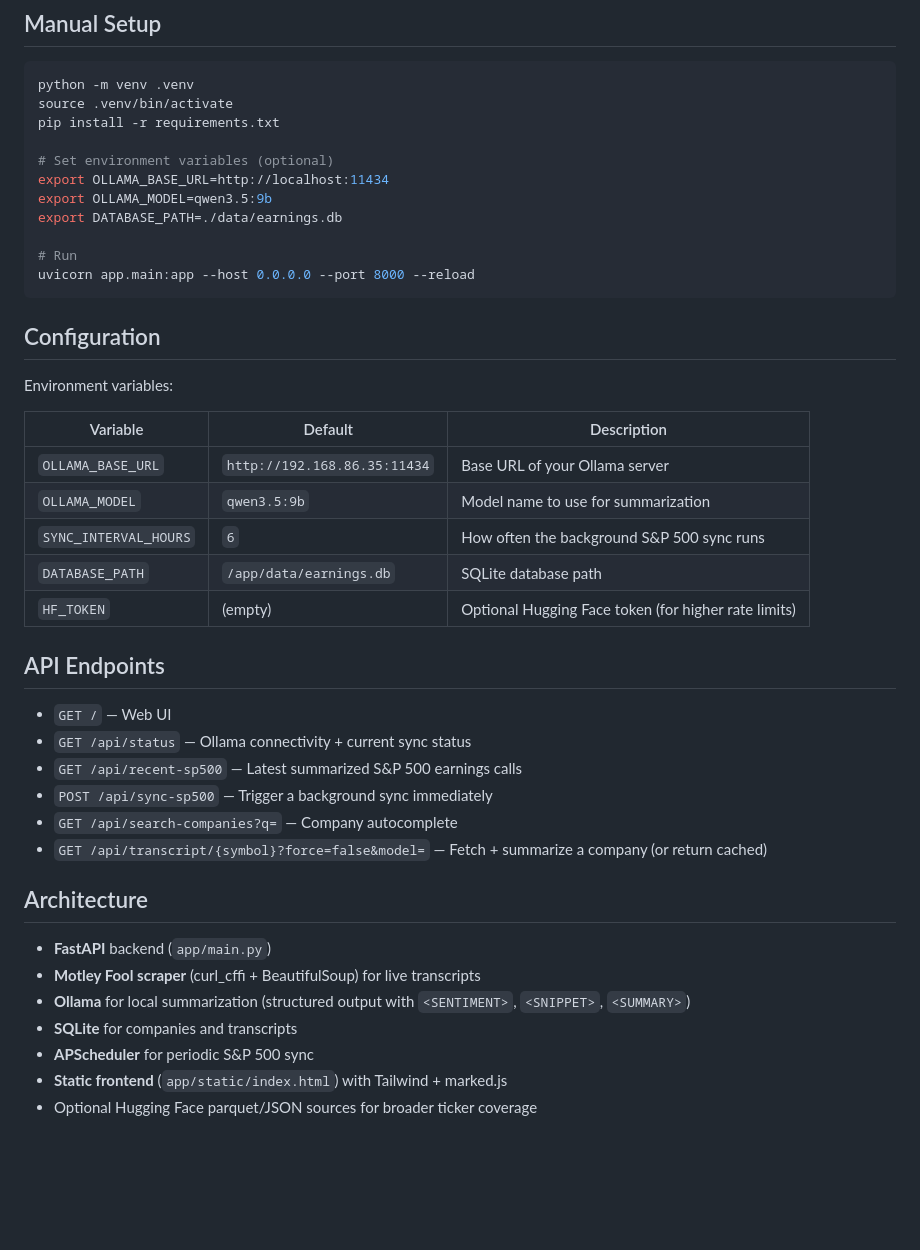
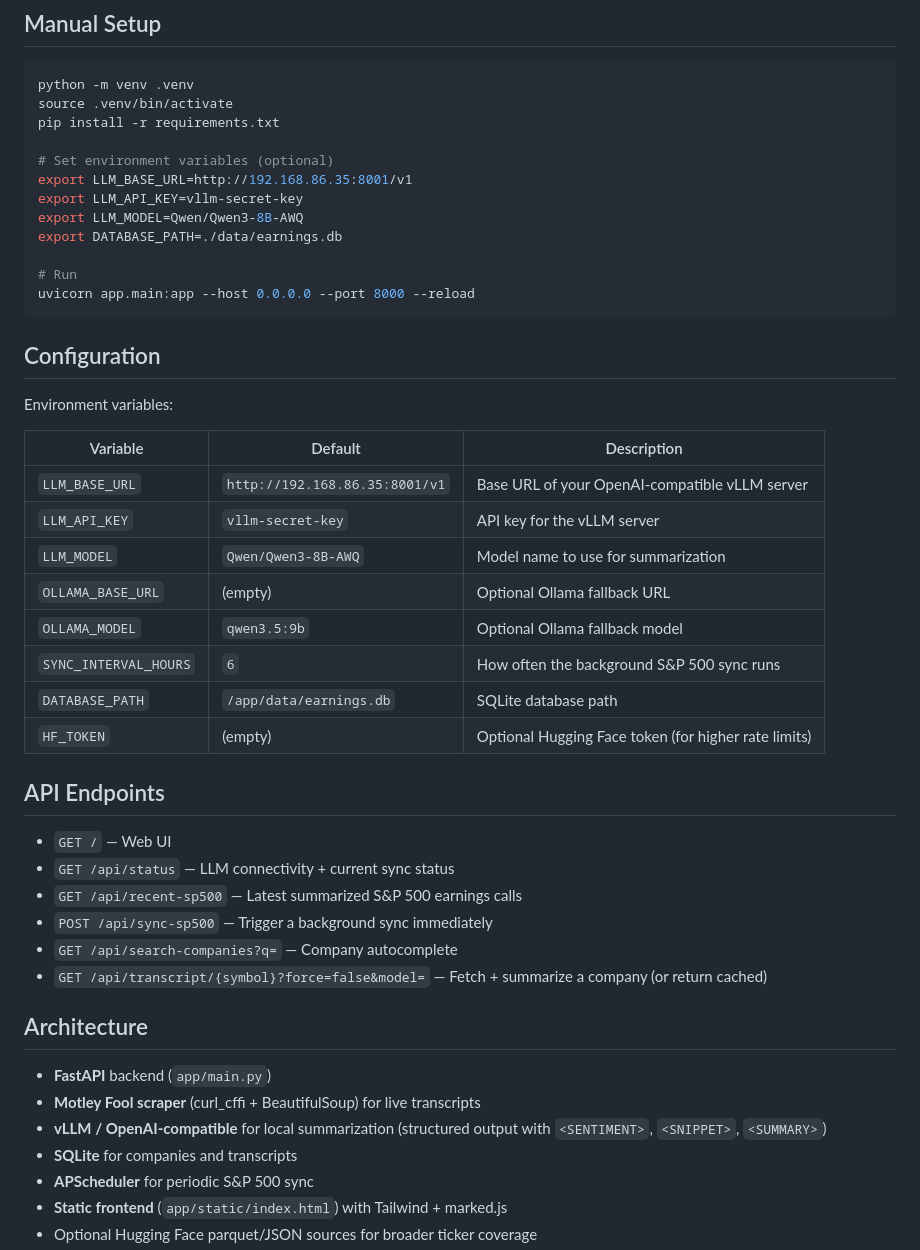
Before and after one commit to jiahualihuanahuan/earnings-summarizer, a Markdown page: README.md, the part around one of its changes. Drawn GitHub-style; blank space fills up the shorter version.

Commit message:
Update README for vLLM OpenAI-compatible configuration

```diff
--- a/README.md
+++ b/README.md
@@ -48,8 +49,9 @@ source .venv/bin/activate
 pip install -r requirements.txt
 
 # Set environment variables (optional)
-export OLLAMA_BASE_URL=http://localhost:11434
-export OLLAMA_MODEL=qwen3.5:9b
+export LLM_BASE_URL=http://192.168.86.35:8001/v1
+export LLM_API_KEY=vllm-secret-key
+export LLM_MODEL=Qwen/Qwen3-8B-AWQ
 export DATABASE_PATH=./data/earnings.db
 
 # Run
@@ -62,8 +64,11 @@ Environment variables:
 
 | Variable | Default | Description |
 |----------|---------|-------------|
-| `OLLAMA_BASE_URL` | `http://192.168.86.35:11434` | Base URL of your Ollama server |
-| `OLLAMA_MODEL` | `qwen3.5:9b` | Model name to use for summarization |
+| `LLM_BASE_URL` | `http://192.168.86.35:8001/v1` | Base URL of your OpenAI-compatible vLLM server |
+| `LLM_API_KEY` | `vllm-secret-key` | API key for the vLLM server |
+| `LLM_MODEL` | `Qwen/Qwen3-8B-AWQ` | Model name to use for summarization |
+| `OLLAMA_BASE_URL` | (empty) | Optional Ollama fallback URL |
+| `OLLAMA_MODEL` | `qwen3.5:9b` | Optional Ollama fallback model |
 | `SYNC_INTERVAL_HOURS` | `6` | How often the background S&P 500 sync runs |
 | `DATABASE_PATH` | `/app/data/earnings.db` | SQLite database path |
 | `HF_TOKEN` | (empty) | Optional Hugging Face token (for higher rate limits) |
@@ -71,7 +76,7 @@ Environment variables:
 ## API Endpoints
 
 - `GET /` — Web UI
-- `GET /api/status` — Ollama connectivity + current sync status
+- `GET /api/status` — LLM connectivity + current sync status
 - `GET /api/recent-sp500` — Latest summarized S&P 500 earnings calls
 - `POST /api/sync-sp500` — Trigger a background sync immediately
 - `GET /api/search-companies?q=` — Company autocomplete
@@ -81,7 +86,7 @@ Environment variables:
 
 - **FastAPI** backend (`app/main.py`)
 - **Motley Fool scraper** (curl_cffi + BeautifulSoup) for live transcripts
-- **Ollama** for local summarization (structured output with `<SENTIMENT>`, `<SNIPPET>`, `<SUMMARY>`)
+- **vLLM / OpenAI-compatible** for local summarization (structured output with `<SENTIMENT>`, `<SNIPPET>`, `<SUMMARY>`)
 - **SQLite** for companies and transcripts
 - **APScheduler** for periodic S&P 500 sync
 - **Static frontend** (`app/static/index.html`) with Tailwind + marked.js
```
Also changed, not shown: other parts of README.md (+5 -4 lines).
